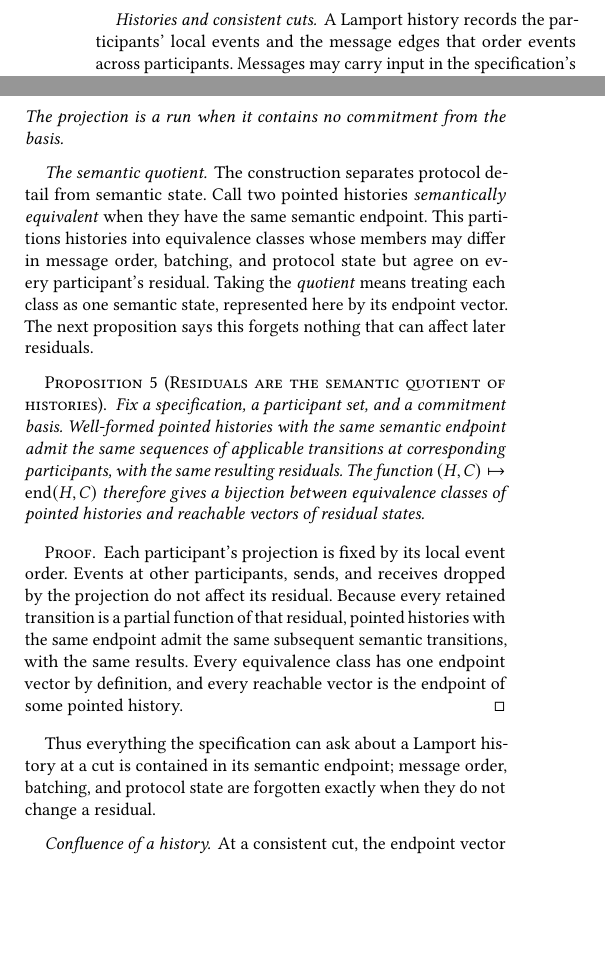
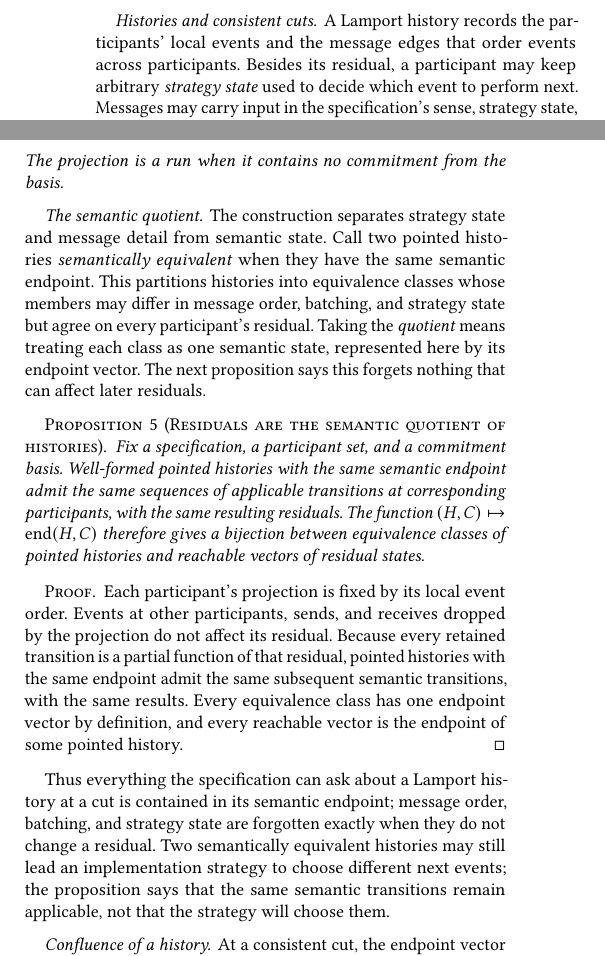
Before and after one commit to jhellerstein/coord-criterion, a LaTeX document (main.tex): two parts of the columns of page 11 of 21, joined at a grey line, cut so that both start at the same text, the shorter picture padded with empty space. Compiled offline with pdfLaTeX.

Commit message:
Lamport histories: introduce strategy state and distinguish semantic applicability from strategy choices

```diff
--- a/main.tex
+++ b/main.tex
@@ -1501,10 +1501,11 @@ replica consistency.
 
 \paragraph{Histories and consistent cuts.}
 A Lamport history records the participants' local events and the message edges
-that order events across participants.  Messages may carry input in the
-specification's sense, protocol state, or both.  The definition records all
-of these events; the semantic projection that follows keeps only their effect
-on residual states.
+that order events across participants.  Besides its residual, a participant
+may keep arbitrary \emph{strategy state} used to decide which event to perform
+next.  Messages may carry input in the specification's sense, strategy state,
+or both.  The definition records all of these events; the semantic projection
+that follows keeps only their effect on residual states.
 
 \begin{definition}[Lamport history of the transition system]
 \label{def:distributed-history}
@@ -1555,10 +1556,11 @@ The projection is a run when it contains no commitment from the basis.
 \end{definition}
 
 \paragraph{The semantic quotient.}
-The construction separates protocol detail from semantic state.  Call two
+The construction separates strategy state and message detail from semantic
+state.  Call two
 pointed histories \emph{semantically equivalent} when they have the same
 semantic endpoint.  This partitions histories into equivalence classes whose
-members may differ in message order, batching, and protocol state but agree on
+members may differ in message order, batching, and strategy state but agree on
 every participant's residual.  Taking the \emph{quotient} means treating each
 class as one semantic state, represented here by its endpoint vector.  The
 next proposition says this forgets nothing that can affect later residuals.
@@ -1585,8 +1587,11 @@ the endpoint of some pointed history.
 \end{proof}
 
 Thus everything the specification can ask about a Lamport history at a cut is
-contained in its semantic endpoint; message order, batching, and protocol
-state are forgotten exactly when they do not change a residual.
+contained in its semantic endpoint; message order, batching, and strategy
+state are forgotten exactly when they do not change a residual.  Two
+semantically equivalent histories may still lead an implementation strategy
+to choose different next events; the proposition says that the same semantic
+transitions remain applicable, not that the strategy will choose them.
 
 \paragraph{Confluence of a history.}
 At a consistent cut, the endpoint vector may contain a different residual for
```
Also changed, not shown: main.tex (4 more changed lines).
